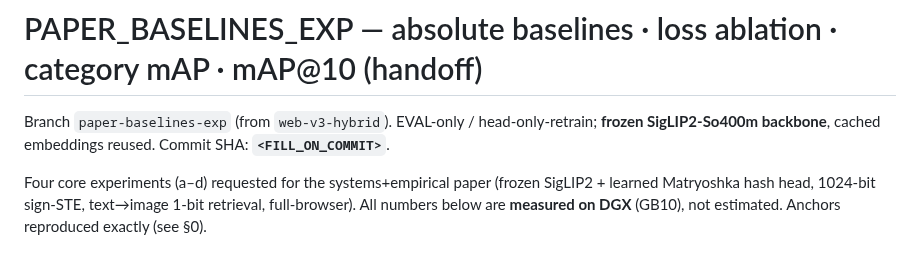
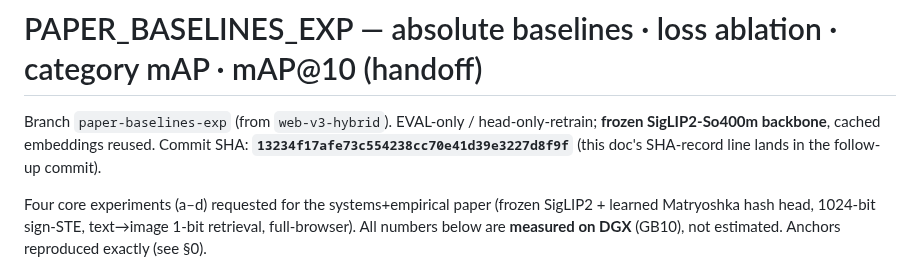
Before and after one commit to hyunlord/vlm_quantization, a Markdown page: web/PAPER_BASELINES_EXP.md, the part around the change. GitHub-like rendering.

Commit message:
docs(paper): record baselines-exp commit SHA in PAPER_BASELINES_EXP
Co-Authored-By: Claude Opus 4.8 <noreply@anthropic.com>

```diff
--- a/web/PAPER_BASELINES_EXP.md
+++ b/web/PAPER_BASELINES_EXP.md
@@ -1,7 +1,8 @@
 # PAPER_BASELINES_EXP — absolute baselines · loss ablation · category mAP · mAP@10 (handoff)
 
 Branch `paper-baselines-exp` (from `web-v3-hybrid`). EVAL-only / head-only-retrain; **frozen SigLIP2-So400m
-backbone**, cached embeddings reused. Commit SHA: **`<FILL_ON_COMMIT>`**.
+backbone**, cached embeddings reused. Commit SHA: **`13234f17afe73c554238cc70e41d39e3227d8f9f`**
+(this doc's SHA-record line lands in the follow-up commit).
 
 Four core experiments (a–d) requested for the systems+empirical paper (frozen SigLIP2 + learned
 Matryoshka hash head, 1024-bit sign-STE, text→image 1-bit retrieval, full-browser). All numbers below are
```
